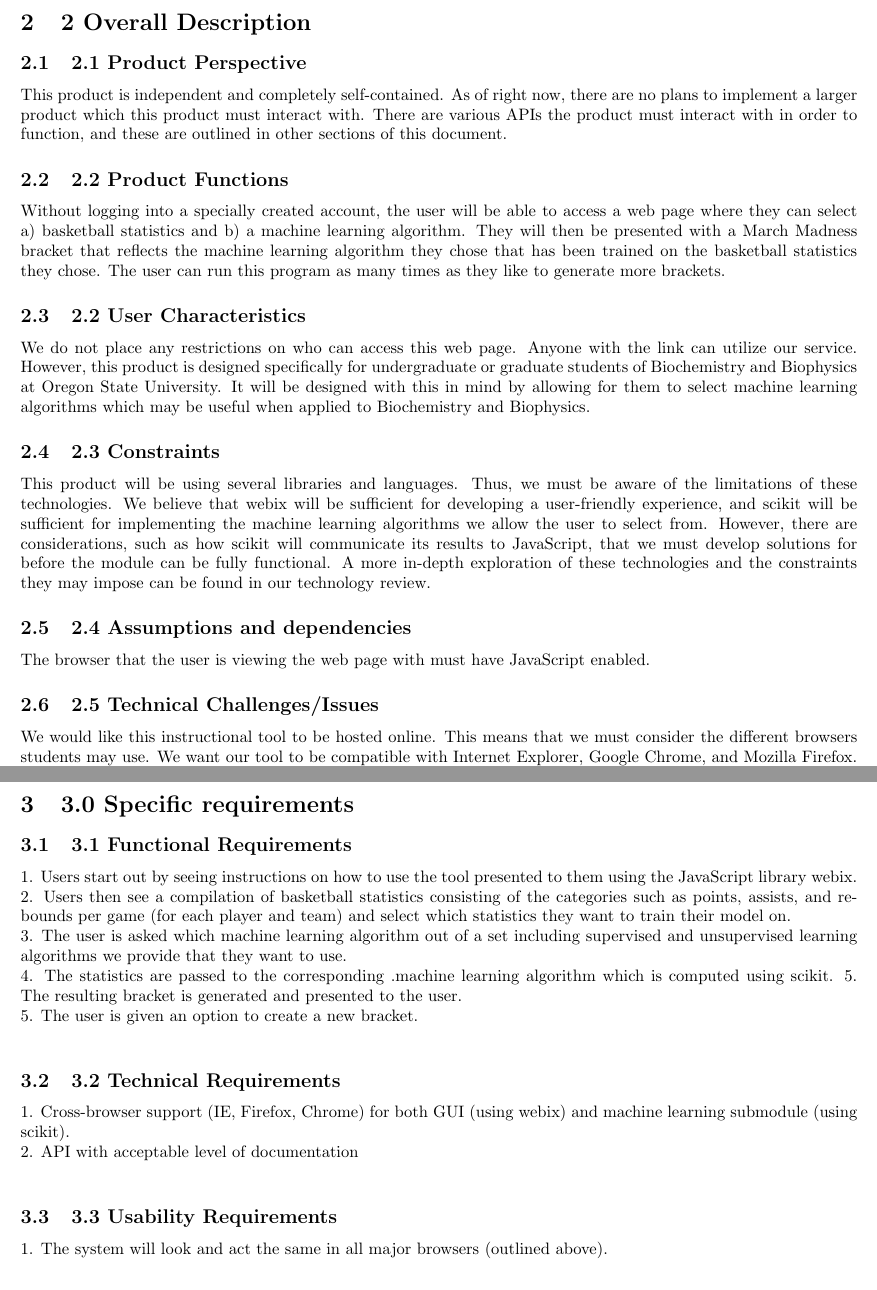
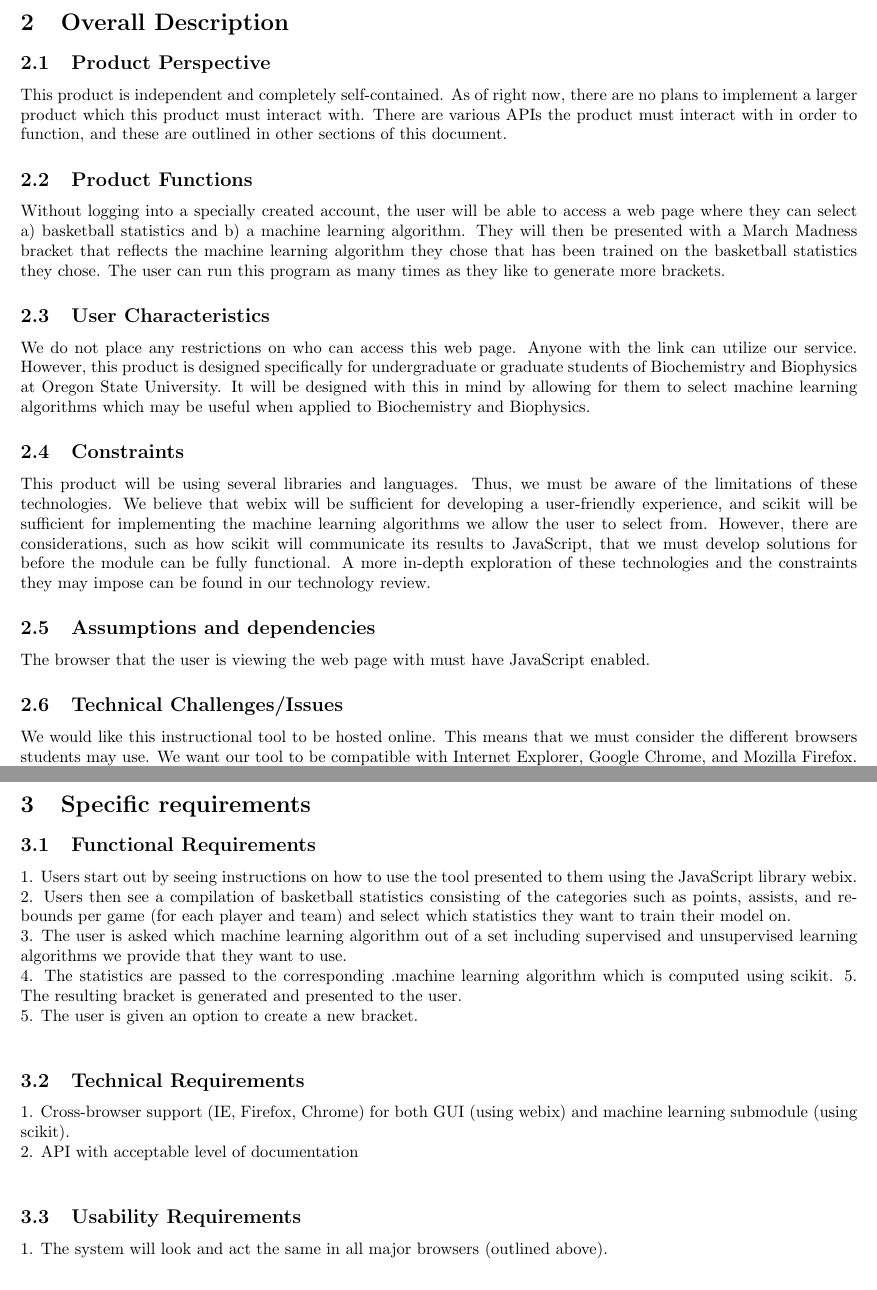
Before and after one commit to AlexDCraig/senior-capstone-project, a LaTeX document (RequirementDoc/main.tex): two parts of pages 4 and 5 of 8, joined at a grey line, cut so that both start at the same text. Compiled offline with LaTeX, dvips and Ghostscript.

Commit message:
fixed numbers

```diff
--- a/RequirementDoc/main.tex
+++ b/RequirementDoc/main.tex
@@ -88,30 +88,30 @@ The remaining contents of this document will consist of more specific descriptio
 
 
 \newpage
-\begin{section}{2 Overall Description}
+\begin{section}{Overall Description}
 
 
-\begin{subsection}{2.1 Product Perspective}
+\begin{subsection}{Product Perspective}
 This product is independent and completely self-contained. As of right now, there are no plans to implement a larger product which this product must interact with. There are various APIs the product must interact with in order to function, and these are outlined in other sections of this document.
 \end{subsection}
 
-\begin{subsection}{2.2 Product Functions}
+\begin{subsection}{Product Functions}
 Without logging into a specially created account, the user will be able to access a web page where they can select a) basketball statistics and b) a machine learning algorithm. They will then be presented with a March Madness bracket that reflects the machine learning algorithm they chose that has been trained on the basketball statistics they chose. The user can run this program as many times as they like to generate more brackets.
 \end{subsection}
 
-\begin{subsection}{2.2 User Characteristics}
+\begin{subsection}{User Characteristics}
 We do not place any restrictions on who can access this web page. Anyone with the link can utilize our service. However, this product is designed specifically for undergraduate or graduate students of Biochemistry and Biophysics at Oregon State University. It will be designed with this in mind by allowing for them to select machine learning algorithms which may be useful when applied to Biochemistry and Biophysics.
 \end{subsection}
 
-\begin{subsection}{2.3 Constraints}
+\begin{subsection}{Constraints}
 This product will be using several libraries and languages. Thus, we must be aware of the limitations of these technologies. We believe that webix will be sufficient for developing a user-friendly experience, and scikit will be sufficient for implementing the machine learning algorithms we allow the user to select from. However, there are considerations, such as how scikit will communicate its results to JavaScript, that we must develop solutions for before the module can be fully functional. A more in-depth exploration of these technologies and the constraints they may impose can be found in our technology review.
 \end{subsection}
 
-\begin{subsection}{2.4 Assumptions and dependencies}
+\begin{subsection}{Assumptions and dependencies}
 The browser that the user is viewing the web page with must have JavaScript enabled.
 \end{subsection}
 
-\begin{subsection}{2.5 Technical Challenges/Issues}
+\begin{subsection}{Technical Challenges/Issues}
 
 
 We would like this instructional tool to be hosted online. This means that we must consider the different browsers students may use. We want our tool to be compatible with Internet Explorer, Google Chrome, and Mozilla Firefox. We must be careful in developing our GUI so that it appears the same in each of these browsers. To ensure the appearance of the module will be identical between these three options, our GUI will be written in the JavaScript library webix, which provides support for these three browsers. Another technical challenge we must solve is allowing users to select from a myriad of statistical categories and transferring this input to our machine learning submodule. The statistical categories we will be including are individual player statistics such as points, rebounds, and assists per game, as well as team statistics, such as record against their opponent and points, rebounds, and assists per game. These statistics will be held in a .csv file and will be accessed using Python. We also must be sure that our machine learning submodule will function properly in each of these three browsers. That is, users should be able to select from which machine learning algorithm they want to use after selecting their statistical categories and the output of such a decision should accurately reflect both of these factors. We will include a number of machine learning algorithms for the user to choose from, such as generalized linear models, linear and quadratic discriminant analyses, and support vector machines. The description for how these algorithms are implemented can be found in the scikit documentation [1]. In order to achieve this, we will use the Python scikit library, which is stable for our purposes.
@@ -121,10 +121,10 @@ We would like this instructional tool to be hosted online. This means that we mu
 
 
 
-\begin{section}{3.0 Specific requirements}
+\begin{section}{Specific requirements}
 
 
-\begin{subsection}{3.1 Functional Requirements}
+\begin{subsection}{Functional Requirements}
 1.	Users start out by seeing instructions on how to use the tool presented to them using the JavaScript library webix. \\
 2.	Users then see a compilation of basketball statistics consisting of the categories such as points, assists, and rebounds per game (for each player and team) and select which statistics they want to train their model on. \\
 3.   	The user is asked which machine learning algorithm out of a set including supervised and unsupervised learning algorithms we provide that they want to use. \\
@@ -135,14 +135,14 @@ We would like this instructional tool to be hosted online. This means that we mu
 
 \end{subsection}
 
-\begin{subsection}{3.2 Technical Requirements}
+\begin{subsection}{Technical Requirements}
 1.       Cross-browser support (IE, Firefox, Chrome) for both GUI (using webix) and machine learning submodule (using scikit). \\
 2.       API with acceptable level of documentation \\
 
 
 \end{subsection}
 
-\begin{subsection}{3.3 Usability Requirements}
+\begin{subsection}{Usability Requirements}
 1.       The system will look and act the same in all major browsers (outlined above). \\
 
 
```
Also changed, not shown: RequirementDoc/main.tex (8 more changed lines).
